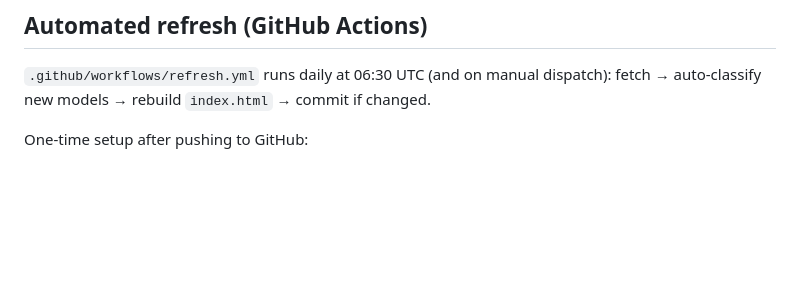
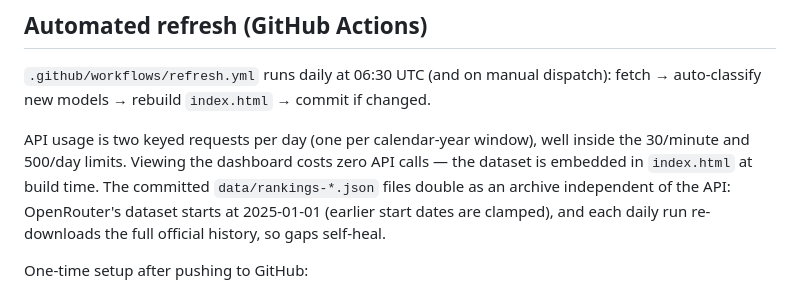
Before and after one commit to IAPS-AI/OpenRouter-OS-Rankings, a Markdown page: README.md, the part around the change. GitHub-like rendering; blank space fills up the shorter version.

Commit message:
Document API usage and dataset floor in README
Co-Authored-By: Claude Fable 5 <noreply@anthropic.com>

```diff
--- a/README.md
+++ b/README.md
@@ -19,6 +19,13 @@ Open `index.html` in a browser — no server or build tooling required at view t
 
 `.github/workflows/refresh.yml` runs daily at 06:30 UTC (and on manual dispatch):
 fetch → auto-classify new models → rebuild `index.html` → commit if changed.
+
+API usage is two keyed requests per day (one per calendar-year window), well
+inside the 30/minute and 500/day limits. Viewing the dashboard costs zero API
+calls — the dataset is embedded in `index.html` at build time. The committed
+`data/rankings-*.json` files double as an archive independent of the API:
+OpenRouter's dataset starts at 2025-01-01 (earlier start dates are clamped),
+and each daily run re-downloads the full official history, so gaps self-heal.
 
 One-time setup after pushing to GitHub:
 
```
